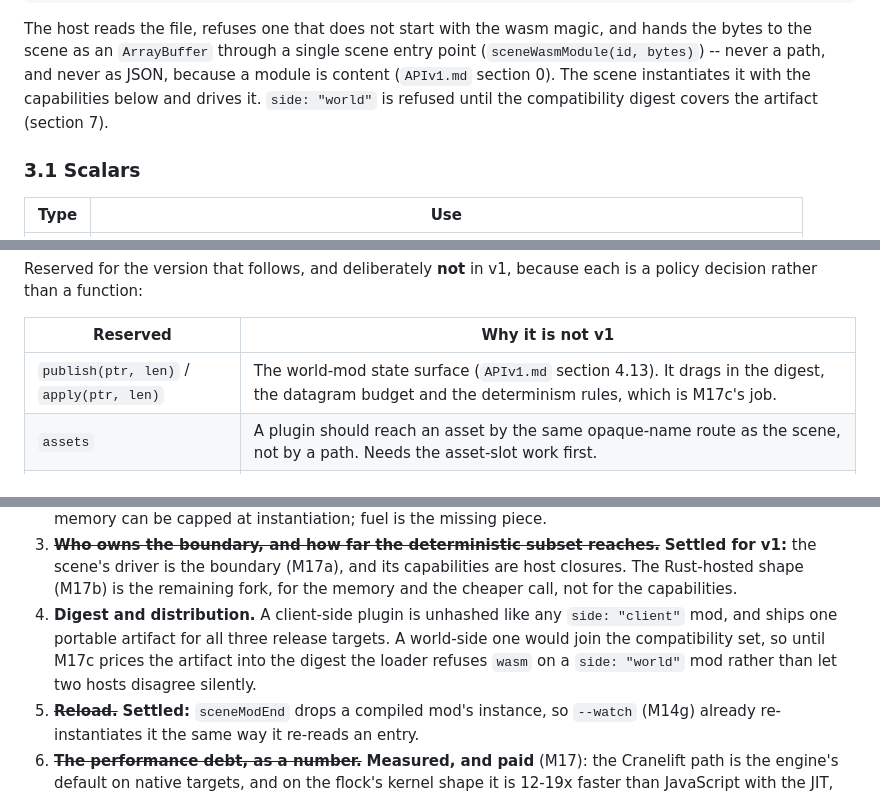
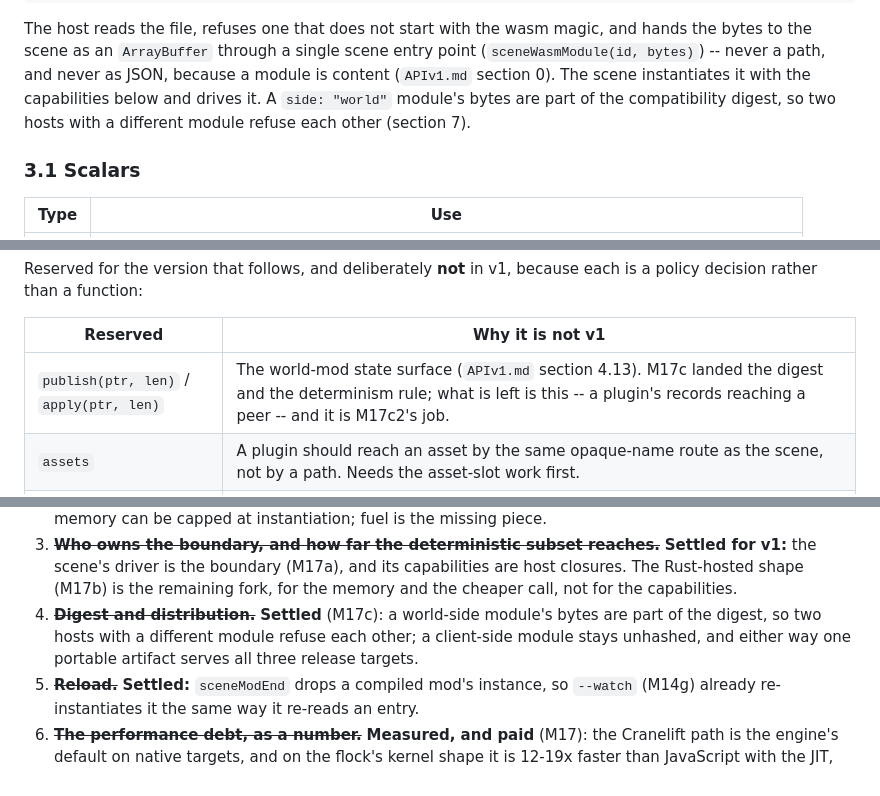
Before and after one commit to sdgoij/goats, a Markdown page: ABIv1.md, 3 parts joined by grey strips. Rendered like a GitHub page.

```diff
--- a/ABIv1.md
+++ b/ABIv1.md
@@ -91,8 +91,9 @@ The host reads the file, refuses one that does not start with the wasm magic, an
 hands the bytes to the scene as an `ArrayBuffer` through a single scene entry
 point (`sceneWasmModule(id, bytes)`) -- never a path, and never as JSON, because
 a module is content (`APIv1.md` section 0). The scene instantiates it with the
-capabilities below and drives it. `side: "world"` is refused until the
-compatibility digest covers the artifact (section 7).
+capabilities below and drives it. A `side: "world"` module's bytes are part of
+the compatibility digest, so two hosts with a different module refuse each other
+(section 7).
 
 ### 3.1 Scalars
 
@@ -136,7 +137,7 @@ each is a policy decision rather than a function:
 
 | Reserved | Why it is not v1 |
 | --- | --- |
-| `publish(ptr, len)` / `apply(ptr, len)` | The world-mod state surface (`APIv1.md` section 4.13). It drags in the digest, the datagram budget and the determinism rules, which is M17c's job. |
+| `publish(ptr, len)` / `apply(ptr, len)` | The world-mod state surface (`APIv1.md` section 4.13). M17c landed the digest and the determinism rule; what is left is this -- a plugin's records reaching a peer -- and it is M17c2's job. |
 | `assets` | A plugin should reach an asset by the same opaque-name route as the scene, not by a path. Needs the asset-slot work first. |
 | `now_ms()` | A clock is a divergence hazard. If it exists at all it is client-side only, and the absence of the import is what stops a world mod from using it. |
 | `scene` | Any callback into the scene's own state. That re-enters JavaScript and its reentrancy rules; see section 5. |
@@ -288,11 +289,10 @@ either.
    **Settled for v1:** the scene's driver is the boundary (M17a), and its
    capabilities are host closures. The Rust-hosted shape (M17b) is the remaining
    fork, for the memory and the cheaper call, not for the capabilities.
-4. **Digest and distribution.** A client-side plugin is unhashed like any
-   `side: "client"` mod, and ships one portable artifact for all three release
-   targets. A world-side one would join the compatibility set, so until M17c
-   prices the artifact into the digest the loader refuses `wasm` on a
-   `side: "world"` mod rather than let two hosts disagree silently.
+4. ~~**Digest and distribution.**~~ **Settled** (M17c): a world-side module's bytes
+   are part of the digest, so two hosts with a different module refuse each other;
+   a client-side module stays unhashed, and either way one portable artifact
+   serves all three release targets.
 5. ~~**Reload.**~~ **Settled:** `sceneModEnd` drops a compiled mod's instance, so
    `--watch` (M14g) already re-instantiates it the same way it re-reads an entry.
 6. ~~**The performance debt, as a number.**~~ **Measured, and paid** (M17): the
```
Also changed, not shown: ROADMAP.md (+14 -8 lines).
